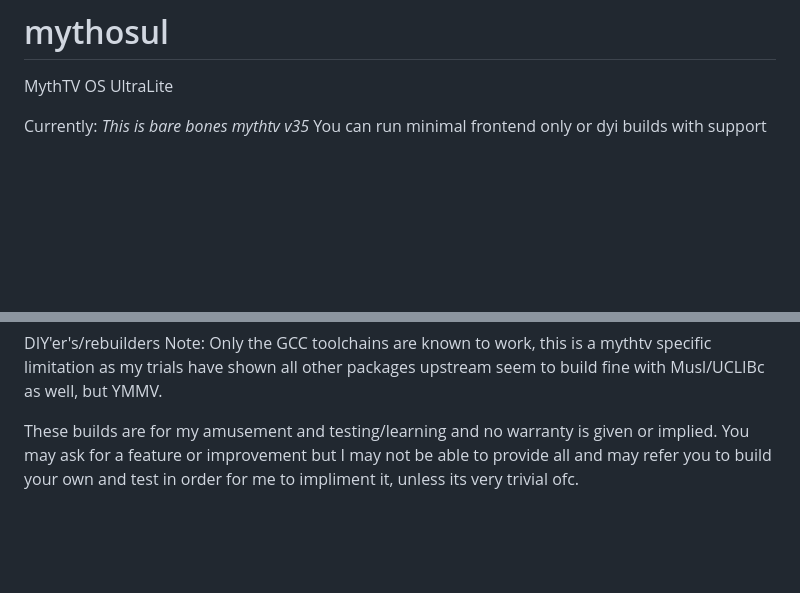
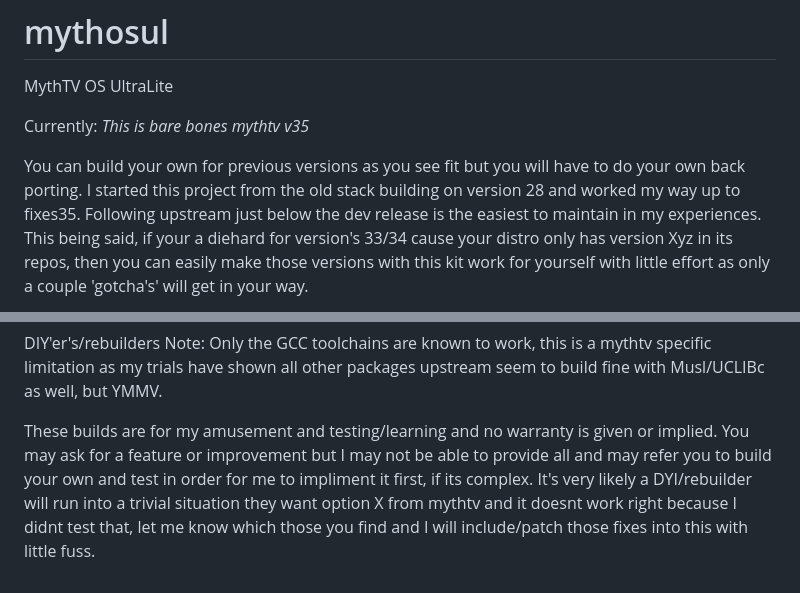
Before and after one commit to peterngineering/mythosul, a Markdown page: README.md, 2 parts joined by grey strips. GitHub-like rendering; blank space fills up the shorter version.

```diff
--- a/README.md
+++ b/README.md
@@ -3,6 +3,12 @@ MythTV OS UltraLite
 
 Currently:
 *This is bare bones mythtv v35*
+
+You can build your own for previous versions as you see fit but you will have to do your own back
+porting. I started this project from the old stack building on version 28 and worked my way up to fixes35. Following upstream just below
+the dev release is the easiest to maintain in my experiences. This being said, if your a diehard for version's 33/34 cause your distro only has
+version Xyz in its repos, then you can easily make those versions with this kit work for yourself with little effort as only a couple 'gotcha's' will get in your way.
+
 You can run minimal frontend only or dyi builds with support for all the mythtv options.
 Backend support is included and mariadb is included but comes un-enabled by default. While the backend support is included, be
 warned that on the older hardware, your job queues could take a VERY LONG TIME to FINISH and that can interrupt playback if using
@@ -40,4 +46,5 @@ Regarding Deinterlacing options within MythTV playback profiles and other genera
 DIY'er's/rebuilders Note:  Only the GCC toolchains are known to work, this is a mythtv specific limitation as my trials have shown all other packages upstream seem to build fine with Musl/UCLIBc as well, but YMMV.
 
 These builds are for my amusement and testing/learning and no warranty is given or implied.
-You may ask for a feature or improvement but I may not be able to provide all and may refer you to build your own and test in order for me to impliment it, unless its very trivial ofc.
+You may ask for a feature or improvement but I may not be able to provide all and may refer you to build your own and test in order for me to impliment it first, if its complex.
+It's very likely a DYI/rebuilder will run into a trivial situation they want option X from mythtv and it doesnt work right because I didnt test that, let me know which those you find and I will include/patch those fixes into this with little fuss.
```
